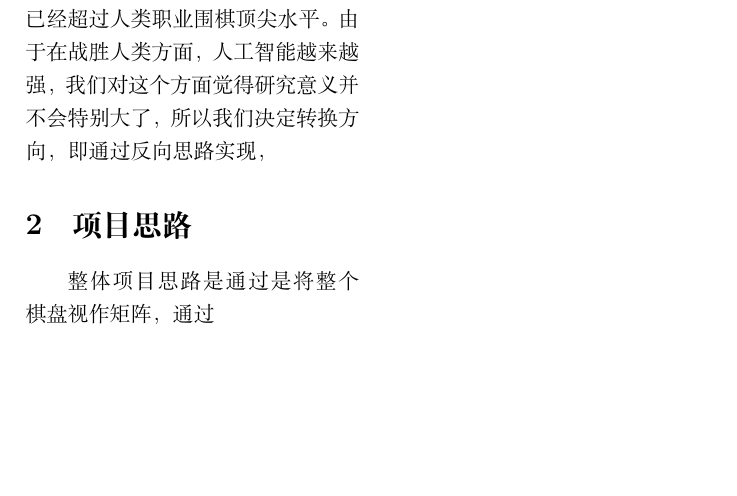
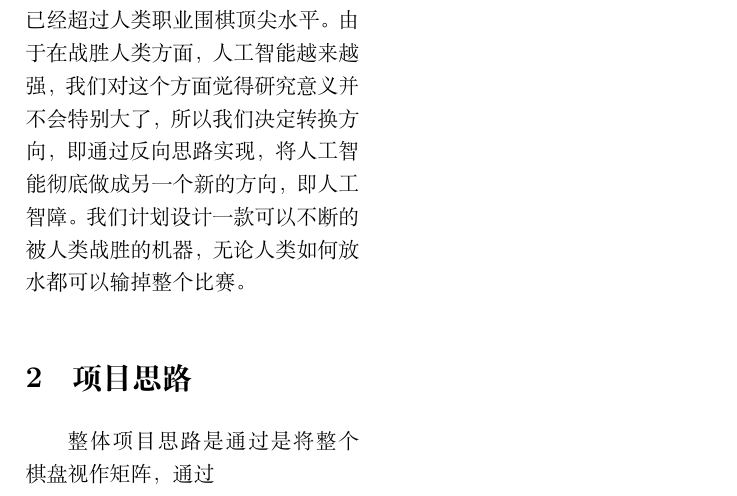
Before and after one commit to happys2333/AI_project_of_CS, a LaTeX paper (paper/paper.tex): part of page 2 of 3, cut so that both start at the same text, the shorter picture padded with empty space. Compiled offline with XeLaTeX.

Commit message:
Update paper.tex

```diff
--- a/paper/paper.tex
+++ b/paper/paper.tex
@@ -30,7 +30,7 @@
 \newpage
     \begin{multicols}{2}
     \section{项目背景}
-    近年来，人工智能的火热程度越来越高，我们几乎在各行各业都可以遇到人工智能，同时我们也可以利用人工智能帮助我们干很多事情。随着人工智能的发展，我们也发现，人工智能在很多领域超过了人类本身，2016年3月，谷歌研发的人工智能--阿尔法狗与围棋世界冠军、职业九段棋手李世石进行围棋人机大战，以4比1的总比分获胜，震惊了棋坛；2016年末2017年初，该程序在中国棋类网站上以“大师”（Master）为注册账号与中日韩数十位围棋高手进行快棋对决，连续60局无一败绩，当人们知晓的时候，无不对人工智能的力量感到佩服；2017年5月，在中国乌镇围棋峰会上，它与排名世界第一的世界围棋冠军柯洁对战，以3比0的总比分获胜，取得了围棋界的王冠。围棋界公认阿尔法围棋的棋力已经超过人类职业围棋顶尖水平。由于在战胜人类方面，人工智能越来越强，我们对这个方面觉得研究意义并不会特别大了，所以我们决定转换方向，即通过反向思路实现，
+    近年来，人工智能的火热程度越来越高，我们几乎在各行各业都可以遇到人工智能，同时我们也可以利用人工智能帮助我们干很多事情。随着人工智能的发展，我们也发现，人工智能在很多领域超过了人类本身，2016年3月，谷歌研发的人工智能--阿尔法狗与围棋世界冠军、职业九段棋手李世石进行围棋人机大战，以4比1的总比分获胜，震惊了棋坛；2016年末2017年初，该程序在中国棋类网站上以“大师”（Master）为注册账号与中日韩数十位围棋高手进行快棋对决，连续60局无一败绩，当人们知晓的时候，无不对人工智能的力量感到佩服；2017年5月，在中国乌镇围棋峰会上，它与排名世界第一的世界围棋冠军柯洁对战，以3比0的总比分获胜，取得了围棋界的王冠。围棋界公认阿尔法围棋的棋力已经超过人类职业围棋顶尖水平。由于在战胜人类方面，人工智能越来越强，我们对这个方面觉得研究意义并不会特别大了，所以我们决定转换方向，即通过反向思路实现，将人工智能彻底做成另一个新的方向，即人工智障。我们计划设计一款可以不断的被人类战胜的机器，无论人类如何放水都可以输掉整个比赛。
     \section{项目思路}
     整体项目思路是通过是将整个棋盘视作矩阵，通过
     \section{项目算法}
```
